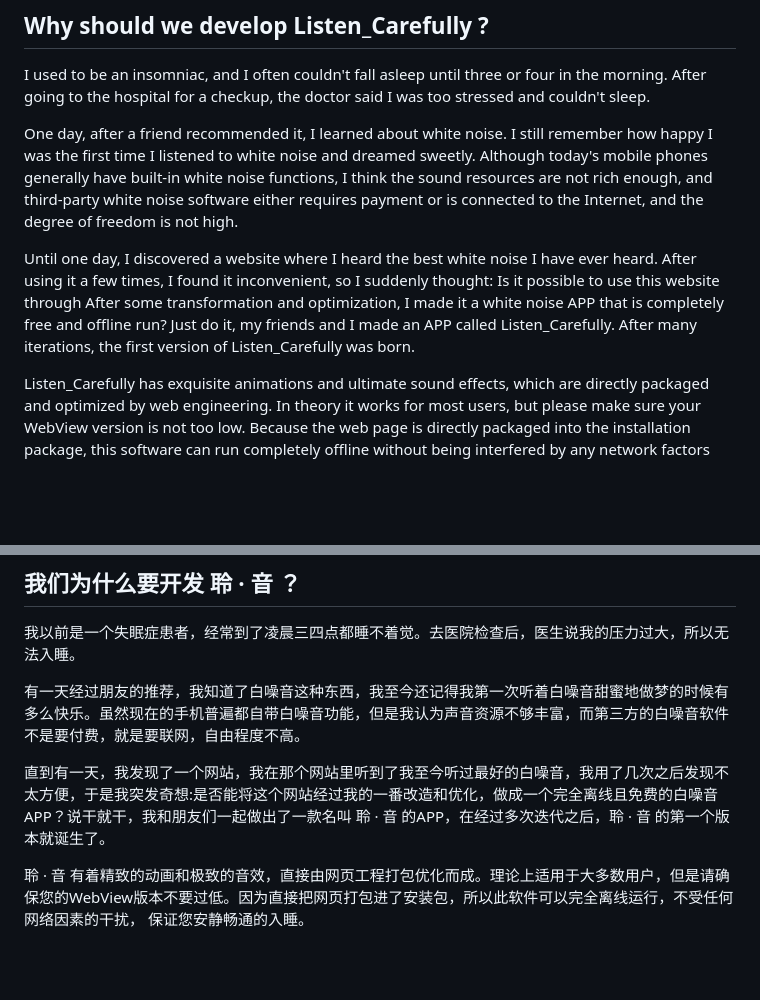
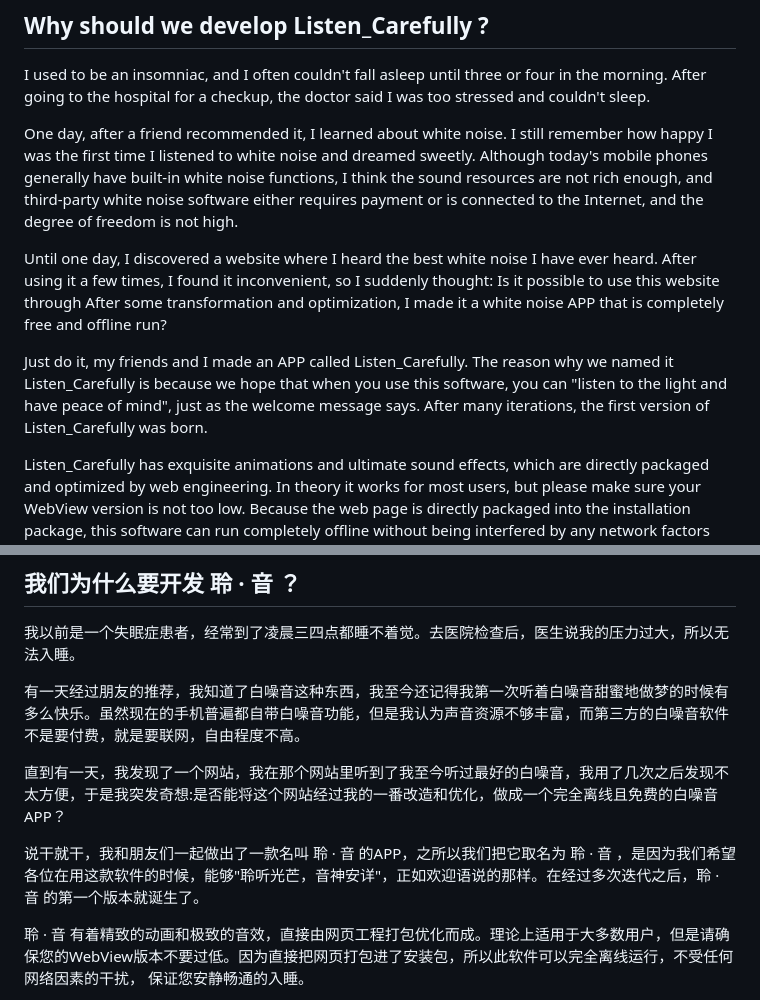
Before and after one commit to JiGuroLGC/Listen_Carefully, a Markdown page: README.md, 2 parts joined by grey strips. Drawn GitHub-style; blank space fills up the shorter version.

Commit message:
更新 README.md

```diff
--- a/README.md
+++ b/README.md
@@ -10,7 +10,9 @@ I used to be an insomniac, and I often couldn't fall asleep until three or four
 
 One day, after a friend recommended it, I learned about white noise. I still remember how happy I was the first time I listened to white noise and dreamed sweetly. Although today's mobile phones generally have built-in white noise functions, I think the sound resources are not rich enough, and third-party white noise software either requires payment or is connected to the Internet, and the degree of freedom is not high.
 
-Until one day, I discovered a website where I heard the best white noise I have ever heard. After using it a few times, I found it inconvenient, so I suddenly thought: Is it possible to use this website through After some transformation and optimization, I made it a white noise APP that is completely free and offline run? Just do it, my friends and I made an APP called Listen_Carefully. After many iterations, the first version of Listen_Carefully was born.
+Until one day, I discovered a website where I heard the best white noise I have ever heard. After using it a few times, I found it inconvenient, so I suddenly thought: Is it possible to use this website through After some transformation and optimization, I made it a white noise APP that is completely free and offline run?
+
+Just do it, my friends and I made an APP called Listen_Carefully. The reason why we named it Listen_Carefully is because we hope that when you use this software, you can "listen to the light and have peace of mind", just as the welcome message says. After many iterations, the first version of Listen_Carefully was born.
 
 
 Listen_Carefully has exquisite animations and ultimate sound effects, which are directly packaged and optimized by web engineering. In theory it works for most users, but please make sure your WebView version is not too low. Because the web page is directly packaged into the installation package, this software can run completely offline without being interfered by any network factors and guarantee you a quiet and smooth sleep.
@@ -33,7 +35,9 @@ All in all, If you have any suggestions for improvement, please put them forward
 
 有一天经过朋友的推荐，我知道了白噪音这种东西，我至今还记得我第一次听着白噪音甜蜜地做梦的时候有多么快乐。虽然现在的手机普遍都自带白噪音功能，但是我认为声音资源不够丰富，而第三方的白噪音软件不是要付费，就是要联网，自由程度不高。
 
-直到有一天，我发现了一个网站，我在那个网站里听到了我至今听过最好的白噪音，我用了几次之后发现不太方便，于是我突发奇想:是否能将这个网站经过我的一番改造和优化，做成一个完全离线且免费的白噪音APP？说干就干，我和朋友们一起做出了一款名叫 聆 · 音 的APP，在经过多次迭代之后，聆 · 音 的第一个版本就诞生了。
+直到有一天，我发现了一个网站，我在那个网站里听到了我至今听过最好的白噪音，我用了几次之后发现不太方便，于是我突发奇想:是否能将这个网站经过我的一番改造和优化，做成一个完全离线且免费的白噪音APP？
+
+说干就干，我和朋友们一起做出了一款名叫 聆 · 音 的APP，之所以我们把它取名为 聆 · 音 ，是因为我们希望各位在用这款软件的时候，能够"聆听光芒，音神安详"，正如欢迎语说的那样。在经过多次迭代之后，聆 · 音 的第一个版本就诞生了。
 
 聆 · 音 有着精致的动画和极致的音效，直接由网页工程打包优化而成。理论上适用于大多数用户，但是请确保您的WebView版本不要过低。因为直接把网页打包进了安装包，所以此软件可以完全离线运行，不受任何网络因素的干扰，
 保证您安静畅通的入睡。
```
